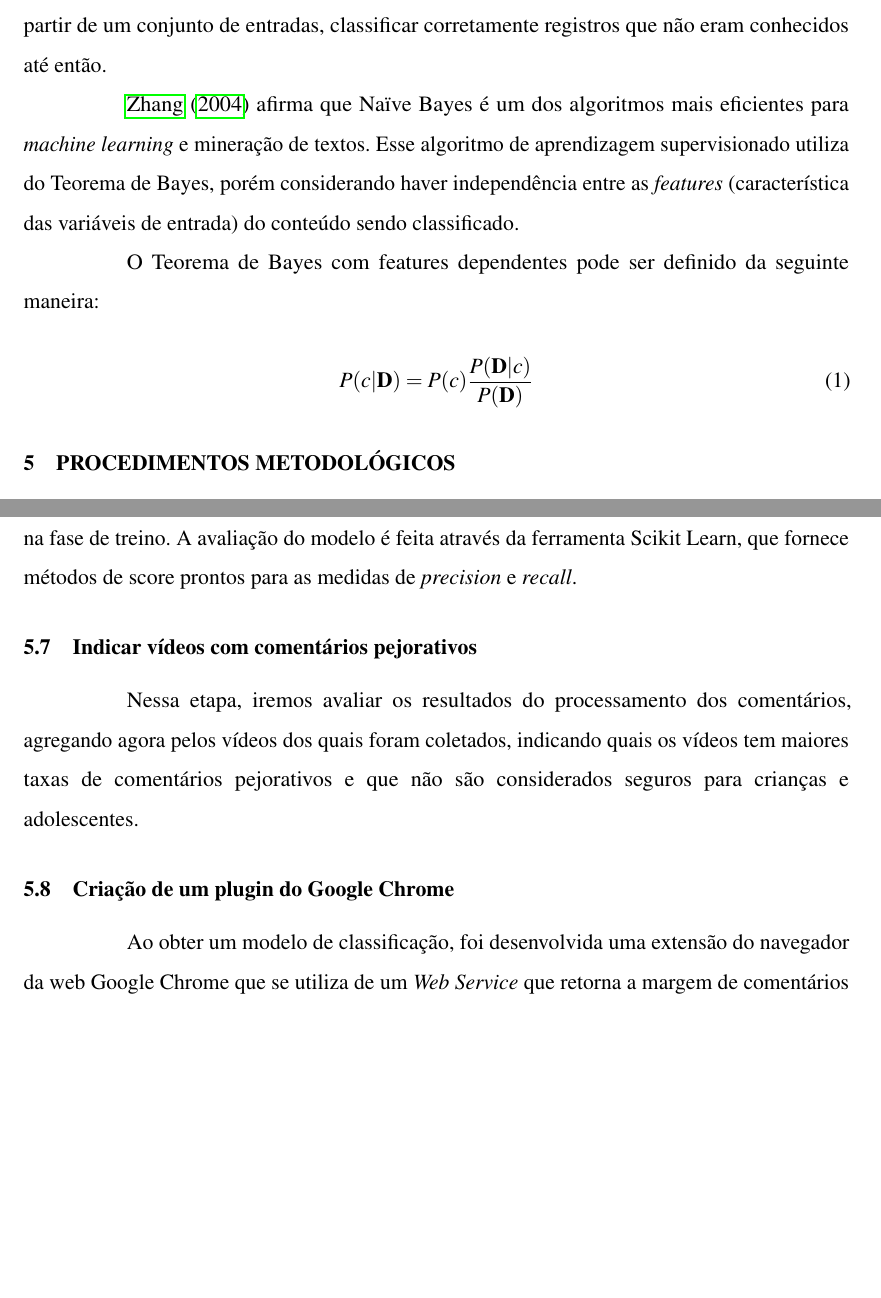
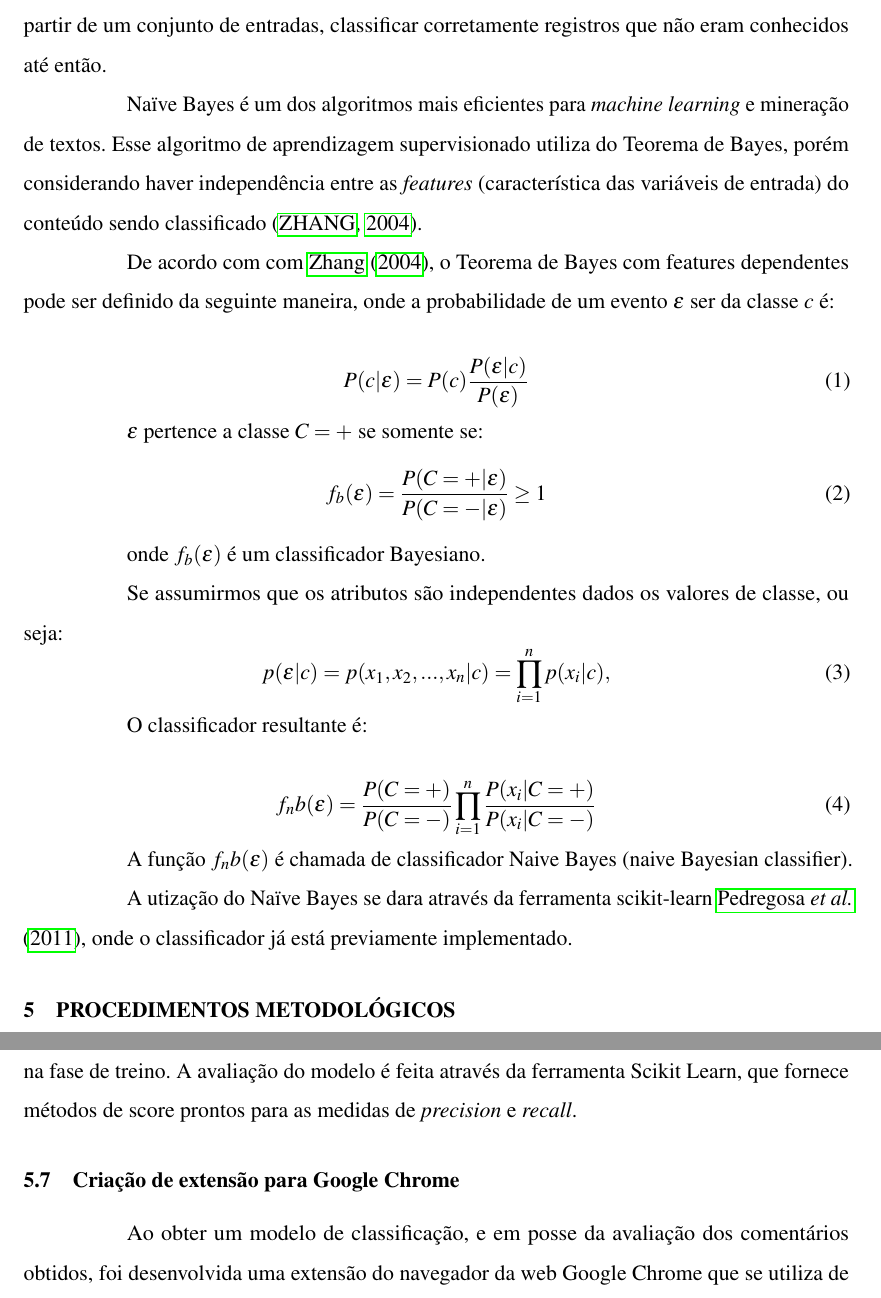
Before and after one commit to ssisaias/Coment-rios-pejorativos-videos-infanto-juvenis-do-Youtube, a LaTeX thesis (TCC.tex, which reads fundamentacao_teorica.tex, metodologia.tex): two parts of pages 21 and 24 of 35, joined at a grey line, cut so that both start at the same text, the shorter picture padded with empty space. Compiled offline with pdfLaTeX.

Commit message:
naive bayes finished

```diff
--- a/fundamentacao_teorica.tex
+++ b/fundamentacao_teorica.tex
@@ -89,18 +89,39 @@ Originalmente o classificador SentiStrength apenas trabalha com frases no idioma
 Segundo \citeonline{tan2009DataMining}, uma técnica de classificação é uma maneira de construir modelos de classificação a partir de um \textit{Dataset}. Exemplos de classificadores são: Árvore de decisão; Rede Neurais; SVM (Support Vector Machines); e classificadores Naïve Bayes.
 Cada uma dessas técnicas aplica um algoritmo de aprendizagem para identificar o modelo que melhor descreve um relacionamento entre o conjunto de atributos e as classes dos dados de entrada. Sendo assim o modelo gerado pelo algoritmo de aprendizagem deve ser capaz de, a partir de um conjunto de entradas, classificar corretamente registros que não eram conhecidos até então.
 
-\citeonline{zhang2004optimalitybayes} afirma que Naïve Bayes é um dos algoritmos mais eficientes para \textit{machine learning} e mineração de textos. Esse algoritmo de aprendizagem supervisionado utiliza do Teorema de Bayes, porém considerando haver independência entre as \textit{features} (característica das variáveis de entrada) do conteúdo sendo classificado.
+Naïve Bayes é um dos algoritmos mais eficientes para \textit{machine learning} e mineração de textos. Esse algoritmo de aprendizagem supervisionado utiliza do Teorema de Bayes, porém considerando haver independência entre as \textit{features} (característica das variáveis de entrada) do conteúdo sendo classificado \cite{zhang2004optimalitybayes}.
 
-O Teorema de Bayes com features dependentes pode ser definido da seguinte maneira:
+De acordo com com \citeonline{zhang2004optimalitybayes}, o Teorema de Bayes com features dependentes pode ser definido da seguinte maneira, onde a probabilidade de um evento $\epsilon$ ser da classe $c$ é:
 
-%%%Essa equação esta errada, olhar a referencia do paragrafo acima!
 \begin{equation}
 \label{eq:bayes_classic}
-P(c|\textbf{D}) = P(c ) \frac{P(\textbf{D} |c)}{P(\textbf{D})}
+ P(c|\epsilon) = P(c ) \frac{P(\epsilon |c)}{P(\epsilon)}
 \end{equation}
 
+$\epsilon$ pertence a classe $C = +$ se somente se:
+\begin{equation}
+\label{eq:bayes_classic}
+ {f_b}(\epsilon) =  \frac{P(C = + | \epsilon)}{P(C = - | \epsilon)} \geq 1
+\end{equation}
 
+onde ${f_b}(\epsilon)$ é um classificador Bayesiano.
 
+Se assumirmos que os atributos são independentes dados os valores de classe, ou seja:
+\begin{equation}
+\label{eq:naive_bayes}
+ {p}(\epsilon|c) =  {p}({x_1, x_2, ..., x_n}|c) = \prod_{i=1}^{n} {p}(x_i|c),
+\end{equation}
+
+O classificador resultante é:
+
+\begin{equation}
+\label{eq:bayes_classic}
+ {f_nb}(\epsilon) =  \frac{P(C = +)}{P(C = -)} \prod_{i=1}^{n} \frac{P({x_i} | C = +)}{P({x_i} | C = -)}
+\end{equation}
+
+A função ${f_nb}(\epsilon)$ é chamada de classificador Naive Bayes (naive Bayesian classifier).
+
+A utização do Naïve Bayes se dara através da ferramenta scikit-learn \citeonline{scikit-learn}, onde o classificador já está previamente implementado.
 %% Old content
 \begin{comment}
 
--- a/metodologia.tex
+++ b/metodologia.tex
@@ -70,15 +70,15 @@ O modelo gerado é enfim testado utilizando os comentários que não foram utili
 A avaliação do modelo é feita através da ferramenta Scikit Learn, que fornece métodos de score prontos para as medidas de \textit{precision} e \textit{recall}. %preciso mencionar elas lá em cima, quando for falar do scikit. % talvez colocar alguma referencia aqui seja bom tb
 
 %O modelo de classificação gerado agora pode ser testado utilizando todos os comentários que foram coletados afim de chegar as conclusões sobre os tipos de comentários realizados em vídeos infantis e o grau de segurança da seção de comentários de cada vídeo.
-
+\begin{comment}
 \subsection{Indicar vídeos com comentários pejorativos}
 Nessa etapa, iremos avaliar os resultados do processamento dos comentários, agregando agora pelos vídeos dos quais foram coletados, indicando quais os vídeos tem maiores taxas de comentários pejorativos e que não são considerados seguros para crianças e adolescentes.
+\end{comment}
 
 
+\subsection{Criação de extensão para Google Chrome}
 
-\subsection{Criação de um plugin do Google Chrome}
-
-Ao obter um modelo de classificação, foi desenvolvida uma extensão do navegador da web Google Chrome que se utiliza de um \textit{Web Service} que retorna a margem de comentários negativos e positivos para o vídeo sendo assistido naquele momento.
+Ao obter um modelo de classificação, e em posse da avaliação dos comentários obtidos, foi desenvolvida uma extensão do navegador da web Google Chrome que se utiliza de um \textit{Web Service} que retorna a margem de comentários negativos e positivos para o vídeo sendo assistido naquele momento.
 
 Caso os comentários do vídeo ainda não tenham sido classificados, o serviço irá iniciar um procedimento automático de classificação, tornando os resultados disponíveis dentro de no máximo algumas horas.
 
```
Also changed, not shown: bibtex/referencias.bib (+13 -0 lines), resultados_preliminares.tex (+1 -1 lines), figuras/figura_6.png, metodologia.tex (4 more changed lines).
